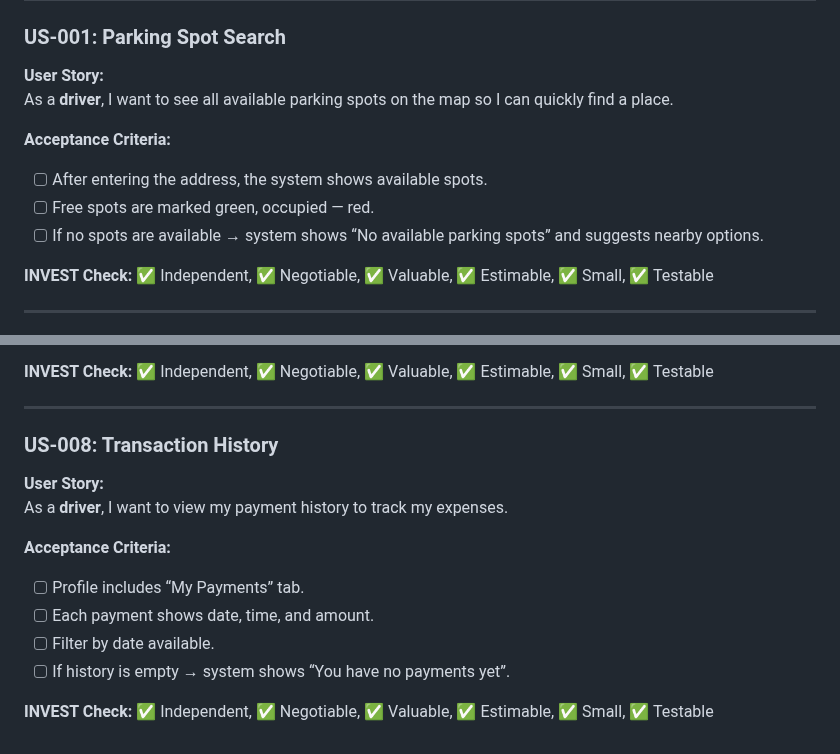
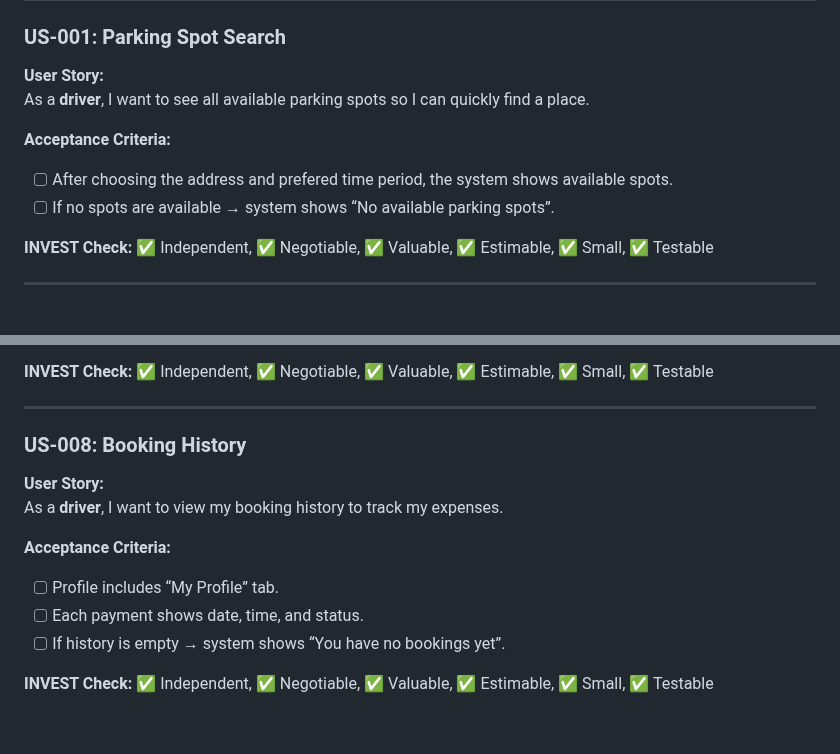
Before and after one commit to ukma-cs-ssdm-2025/team-bottleneck, a Markdown page: docs/requirements/user-stories.md, 2 parts joined by grey strips. Drawn GitHub-style.

Commit message:
Revise user stories for parking spot and booking history (#329)
Updated user stories to reflect changes in terminology and acceptance criteria.

```diff
--- a/docs/requirements/user-stories.md
+++ b/docs/requirements/user-stories.md
@@ -2,12 +2,11 @@
 
 ### US-001: Parking Spot Search
 **User Story:**
-As a **driver**, I want to see all available parking spots on the map so I can quickly find a place.
+As a **driver**, I want to see all available parking spots so I can quickly find a place.
 
 **Acceptance Criteria:**
-- [ ] After entering the address, the system shows available spots.
-- [ ] Free spots are marked green, occupied — red.
-- [ ] If no spots are available → system shows “No available parking spots” and suggests nearby options.
+- [ ] After choosing the address and prefered time period, the system shows available spots.
+- [ ] If no spots are available → system shows “No available parking spots”.
 
 **INVEST Check:** ✅ Independent, ✅ Negotiable, ✅ Valuable, ✅ Estimable, ✅ Small, ✅ Testable
 
@@ -89,14 +88,13 @@ As an **administrator**, I want to ensure data is safely stored to avoid informa
 
 ---
 
-### US-008: Transaction History
+### US-008: Booking History
 **User Story:**
-As a **driver**, I want to view my payment history to track my expenses.
+As a **driver**, I want to view my booking history to track my expenses.
 
 **Acceptance Criteria:**
-- [ ] Profile includes “My Payments” tab.
-- [ ] Each payment shows date, time, and amount.
-- [ ] Filter by date available.
-- [ ] If history is empty → system shows “You have no payments yet”.
+- [ ] Profile includes “My Profile” tab.
+- [ ] Each payment shows date, time, and status.
+- [ ] If history is empty → system shows “You have no bookings yet”.
 
 **INVEST Check:** ✅ Independent, ✅ Negotiable, ✅ Valuable, ✅ Estimable, ✅ Small, ✅ Testable
```
